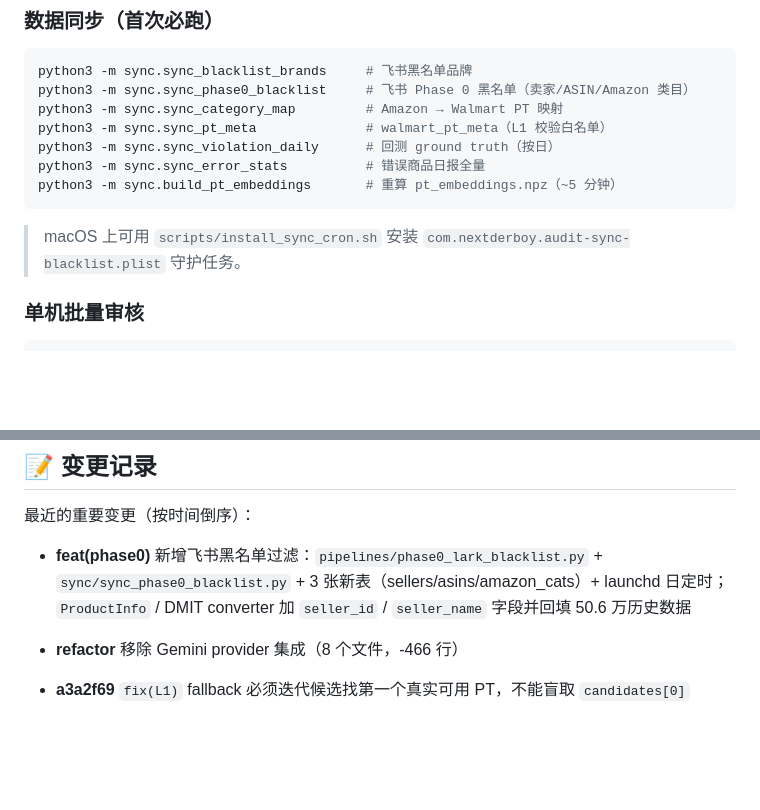
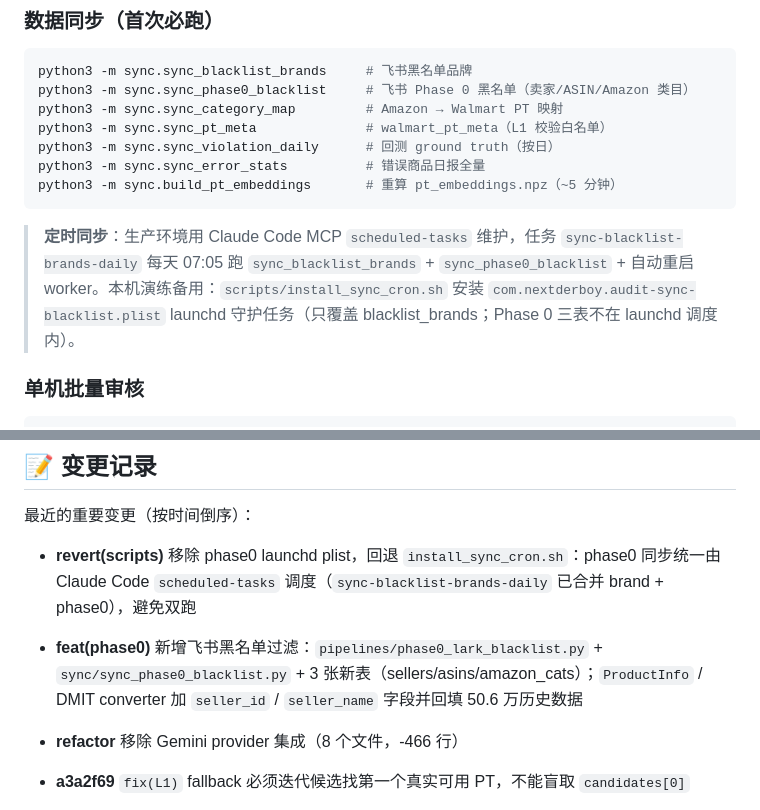
Before and after one commit to ElijahRRR/walmart-audit-system, a Markdown page: README.md, 2 parts joined by grey strips. Drawn GitHub-style; blank space fills up the shorter version.

Commit message:
docs: README 反映 Phase 0 同步走 Claude Code scheduled-task
- 数据同步章节: 注释从 launchd 改为指向 scheduled-task 'sync-blacklist-brands-daily', 备注 launchd 仅覆盖 brand
- 变更记录补 revert(scripts) 那一条

````diff
--- a/README.md
+++ b/README.md
@@ -158,7 +158,7 @@ python3 -m sync.sync_error_stats          # 错误商品日报全量
 python3 -m sync.build_pt_embeddings       # 重算 pt_embeddings.npz（~5 分钟）
 ```
 
-> macOS 上可用 `scripts/install_sync_cron.sh` 安装 `com.nextderboy.audit-sync-blacklist.plist` 守护任务。
+> **定时同步**：生产环境用 Claude Code MCP `scheduled-tasks` 维护，任务 `sync-blacklist-brands-daily` 每天 07:05 跑 `sync_blacklist_brands` + `sync_phase0_blacklist` + 自动重启 worker。本机演练备用：`scripts/install_sync_cron.sh` 安装 `com.nextderboy.audit-sync-blacklist.plist` launchd 守护任务（只覆盖 blacklist_brands；Phase 0 三表不在 launchd 调度内）。
 
 ### 单机批量审核
 
@@ -283,7 +283,8 @@ python3 -m cli.audit_asin_list --input failed.csv --filter-stage L3   # 只重
 
 最近的重要变更（按时间倒序）：
 
-- **feat(phase0)** 新增飞书黑名单过滤：`pipelines/phase0_lark_blacklist.py` + `sync/sync_phase0_blacklist.py` + 3 张新表（sellers/asins/amazon_cats）+ launchd 日定时；`ProductInfo` / DMIT converter 加 `seller_id` / `seller_name` 字段并回填 50.6 万历史数据
+- **revert(scripts)** 移除 phase0 launchd plist，回退 `install_sync_cron.sh`：phase0 同步统一由 Claude Code `scheduled-tasks` 调度（`sync-blacklist-brands-daily` 已合并 brand + phase0），避免双跑
+- **feat(phase0)** 新增飞书黑名单过滤：`pipelines/phase0_lark_blacklist.py` + `sync/sync_phase0_blacklist.py` + 3 张新表（sellers/asins/amazon_cats）；`ProductInfo` / DMIT converter 加 `seller_id` / `seller_name` 字段并回填 50.6 万历史数据
 - **refactor** 移除 Gemini provider 集成（8 个文件，-466 行）
 
 - **a3a2f69** `fix(L1)` fallback 必须迭代候选找第一个真实可用 PT，不能盲取 `candidates[0]`
````
